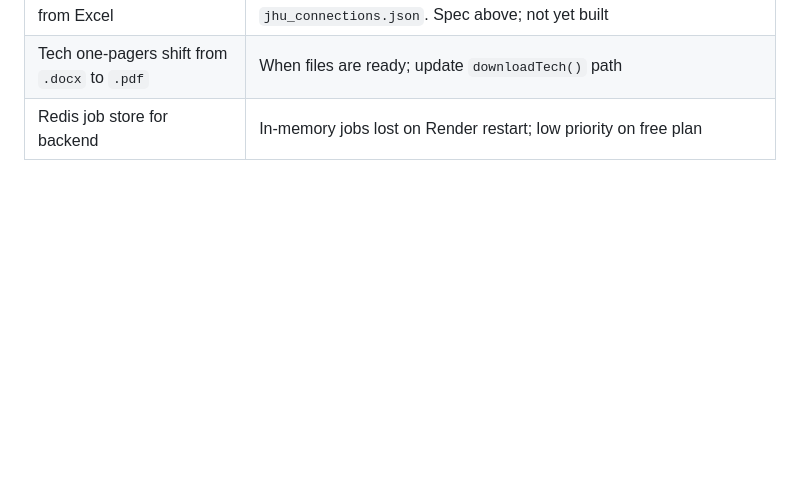
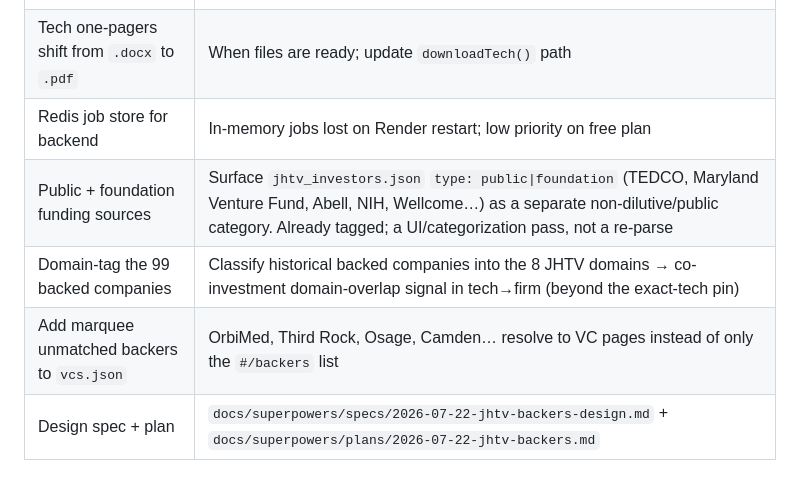
Before and after one commit to ckannam/VC_Matching_Second_Brain, a Markdown page: CLAUDE.md, the part around one of its changes. GitHub-like rendering; blank space fills up the shorter version.

```diff
--- a/CLAUDE.md
+++ b/CLAUDE.md
@@ -340,3 +353,7 @@ window[`_vcTechs_${vc.id}`] = techs; // at top of foundHTML
 | Live-sync JHU network from Excel | Excel in OneDrive/SharePoint → GitHub Action regenerates `jhu_connections.json`. Spec above; not yet built |
 | Tech one-pagers shift from `.docx` to `.pdf` | When files are ready; update `downloadTech()` path |
 | Redis job store for backend | In-memory jobs lost on Render restart; low priority on free plan |
+| Public + foundation funding sources | Surface `jhtv_investors.json` `type: public\|foundation` (TEDCO, Maryland Venture Fund, Abell, NIH, Wellcome…) as a separate non-dilutive/public category. Already tagged; a UI/categorization pass, not a re-parse |
+| Domain-tag the 99 backed companies | Classify historical backed companies into the 8 JHTV domains → co-investment domain-overlap signal in tech→firm (beyond the exact-tech pin) |
+| Add marquee unmatched backers to `vcs.json` | OrbiMed, Third Rock, Osage, Camden… resolve to VC pages instead of only the `#/backers` list |
+| Design spec + plan | `docs/superpowers/specs/2026-07-22-jhtv-backers-design.md` + `docs/superpowers/plans/2026-07-22-jhtv-backers.md` |
```
Also changed, not shown: other parts of CLAUDE.md (+13 -0 lines).
